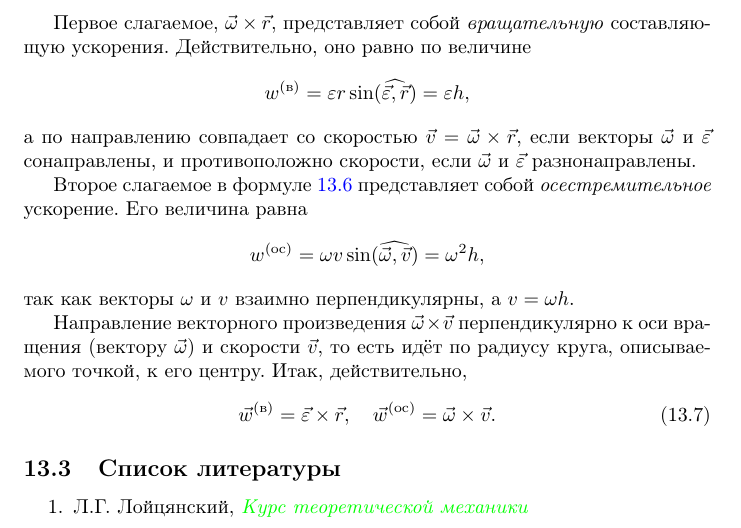
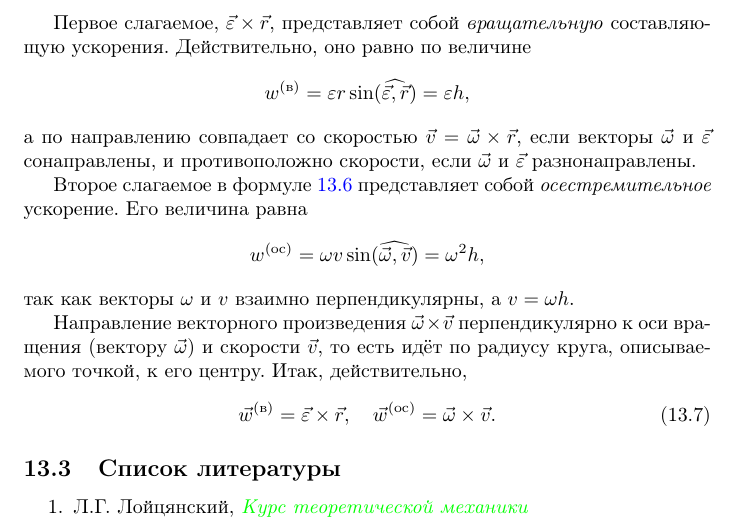
Before and after one commit to arealhero/mechanics, a LaTeX document (src/mechanics/mechanics.tex, which reads src/mechanics/questions/13.tex): part of page 38 of 63, cut so that both start at the same text. Compiled offline with pdfLaTeX.

Commit message:
[13] Typo fixed
Closes #3

```diff
--- a/src/mechanics/questions/13.tex
+++ b/src/mechanics/questions/13.tex
@@ -121,7 +121,7 @@ $\vec{\varepsilon}$ и замечая, что по определению ско
     \crossprod{\vec{\omega}}{\vec{v}}.
 \end{equation}
 
-Первое слагаемое, $\crossprod{\vec{\omega}}{\vec{r}}$, представляет собой
+Первое слагаемое, $\crossprod{\vec{\varepsilon}}{\vec{r}}$, представляет собой
 \textit{вращательную} составляющую ускорения. Действительно, оно равно по
 величине
 \begin{equation*}
```
Also changed, not shown: out/mechanics.pdf.
